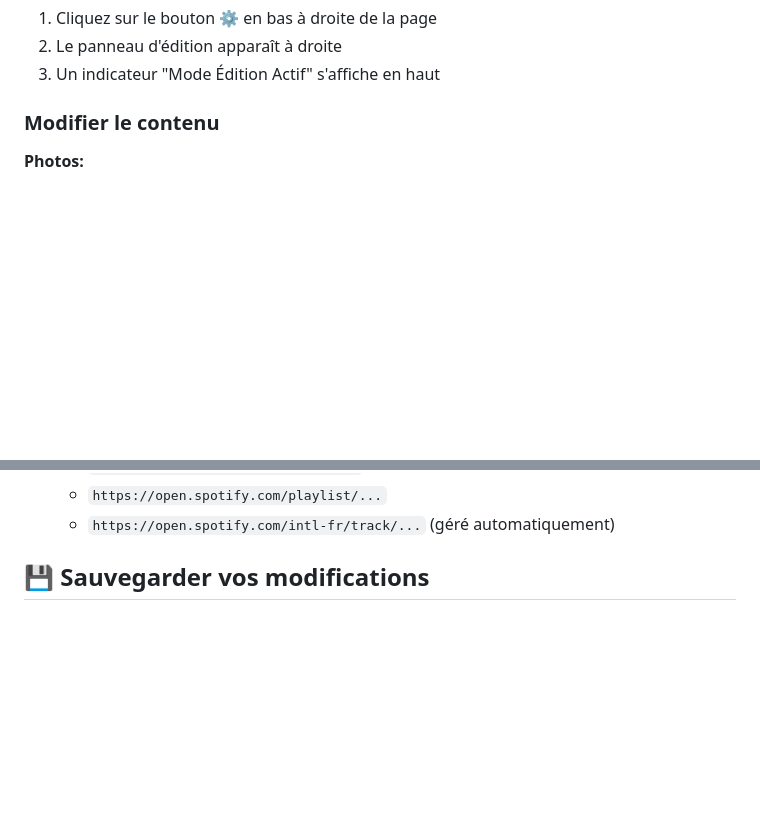
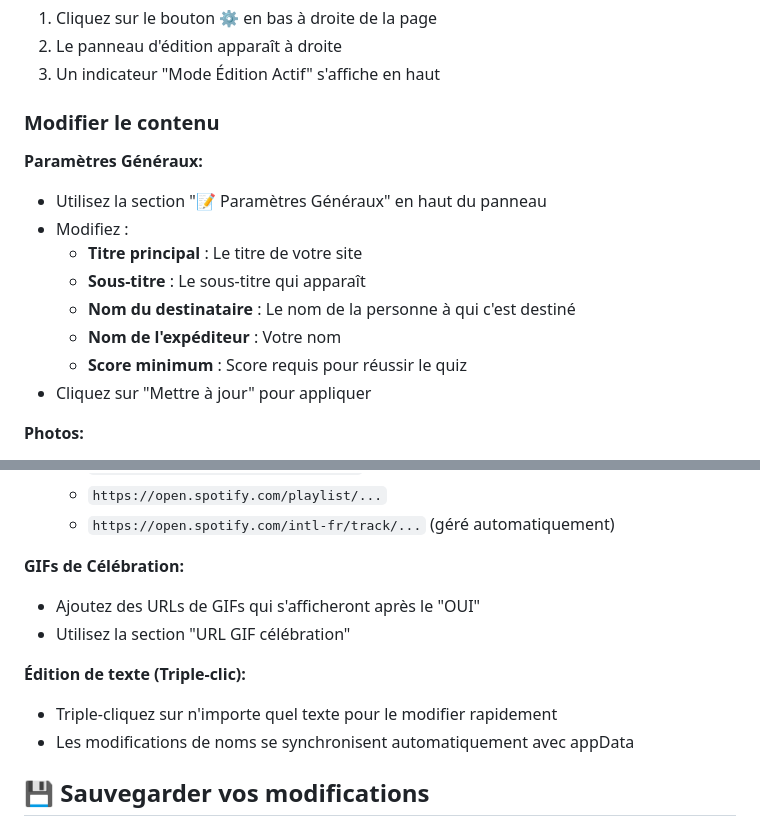
Before and after one commit to Jamzi94/SaintGuettotin, a Markdown page: README.md, 2 parts joined by grey strips. Rendered like a GitHub page; blank space fills up the shorter version.

Commit message:
Update README with complete editing instructions
Co-authored-by: Jamzi94 <191052407+Jamzi94@users.noreply.github.com>

```diff
--- a/README.md
+++ b/README.md
@@ -19,6 +19,16 @@ Un site web interactif et personnalisable pour créer une expérience unique de
 3. Un indicateur "Mode Édition Actif" s'affiche en haut
 
 ### Modifier le contenu
+
+**Paramètres Généraux:**
+- Utilisez la section "📝 Paramètres Généraux" en haut du panneau
+- Modifiez :
+  - **Titre principal** : Le titre de votre site
+  - **Sous-titre** : Le sous-titre qui apparaît
+  - **Nom du destinataire** : Le nom de la personne à qui c'est destiné
+  - **Nom de l'expéditeur** : Votre nom
+  - **Score minimum** : Score requis pour réussir le quiz
+- Cliquez sur "Mettre à jour" pour appliquer
 
 **Photos:**
 - Double-cliquez sur une photo pour l'éditer
@@ -44,6 +54,14 @@ Un site web interactif et personnalisable pour créer une expérience unique de
   - `https://open.spotify.com/track/...`
   - `https://open.spotify.com/playlist/...`
   - `https://open.spotify.com/intl-fr/track/...` (géré automatiquement)
+
+**GIFs de Célébration:**
+- Ajoutez des URLs de GIFs qui s'afficheront après le "OUI"
+- Utilisez la section "URL GIF célébration"
+
+**Édition de texte (Triple-clic):**
+- Triple-cliquez sur n'importe quel texte pour le modifier rapidement
+- Les modifications de noms se synchronisent automatiquement avec appData
 
 ## 💾 Sauvegarder vos modifications
 
```
